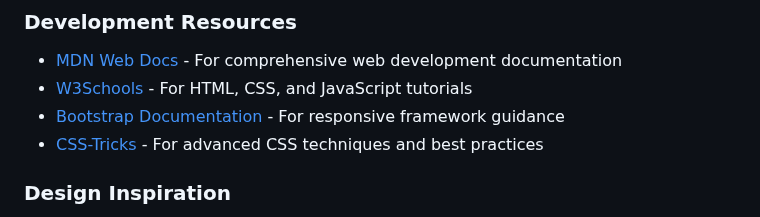
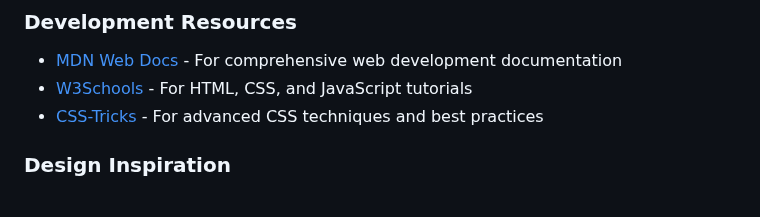
Before and after one commit to Deeksha-paliwal2004/Construction-Company-Website, a Markdown page: README.md, the part around one of its changes. Drawn GitHub-style.

```diff
--- a/README.md
+++ b/README.md
@@ -529,7 +529,6 @@ We extend our gratitude to the following resources and communities that made thi
 ### Development Resources
 * [MDN Web Docs](https://developer.mozilla.org/) - For comprehensive web development documentation
 * [W3Schools](https://www.w3schools.com/) - For HTML, CSS, and JavaScript tutorials
-* [Bootstrap Documentation](https://getbootstrap.com/docs/) - For responsive framework guidance
 * [CSS-Tricks](https://css-tricks.com/) - For advanced CSS techniques and best practices
 
 ### Design Inspiration
```
Also changed, not shown: other parts of README.md (+2 -2 lines).
